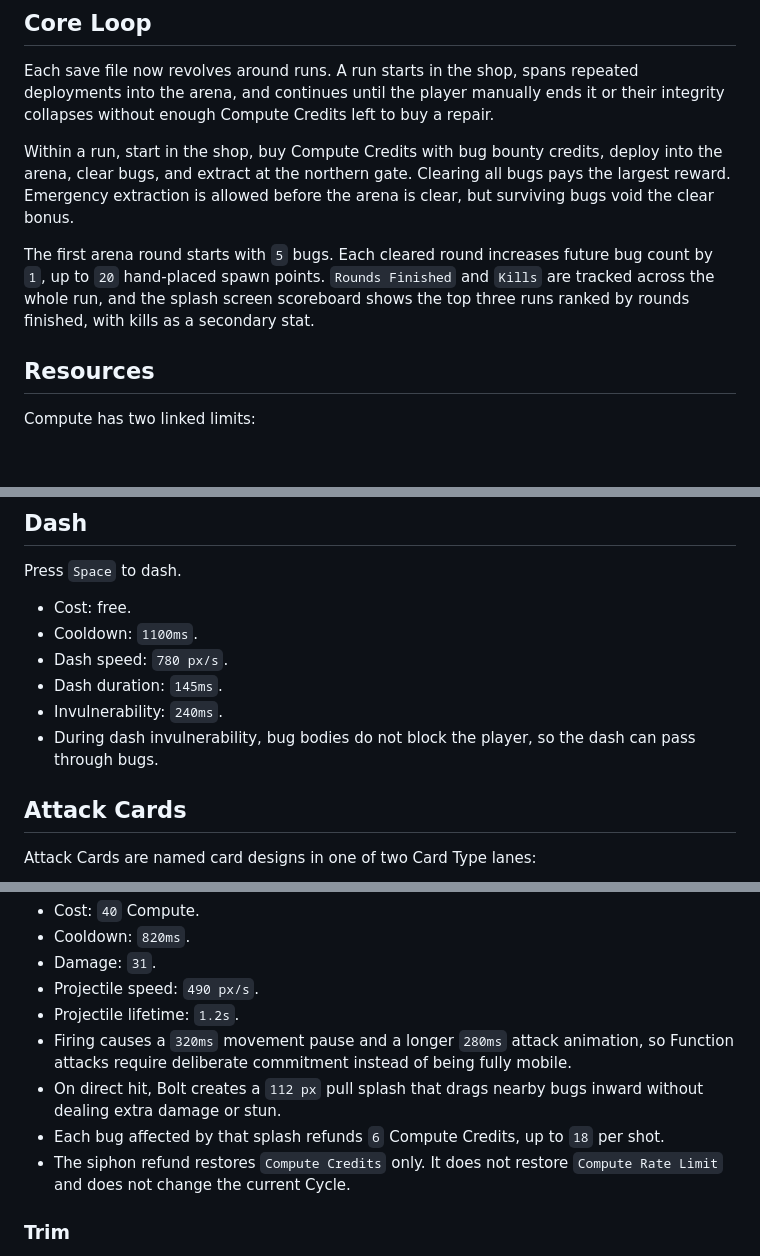
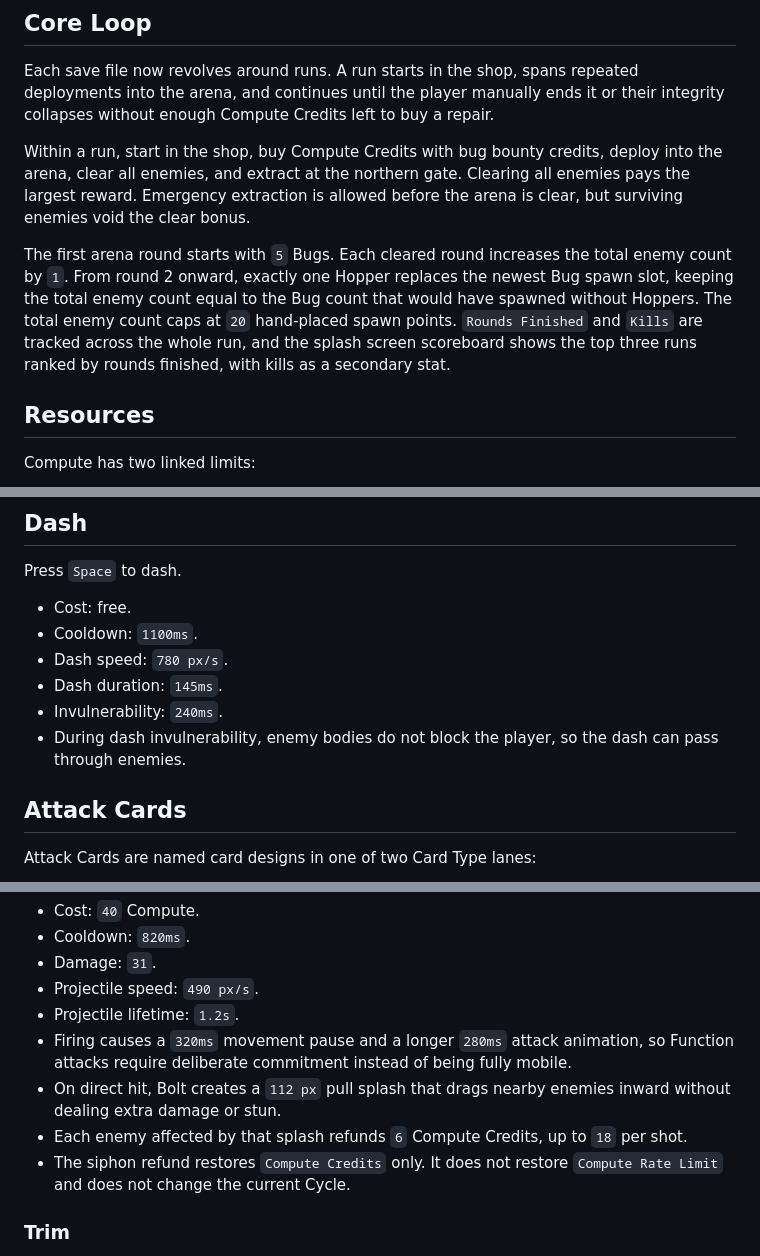
Before and after one commit to avoidthekitchen/quant-feudalism, a Markdown page: README.md, 3 parts joined by grey strips. GitHub-like rendering; blank space fills up the shorter version.

```diff
--- a/README.md
+++ b/README.md
@@ -57,9 +57,9 @@ itch.io project kind to HTML/browser-playable on the game's edit page.
 
 Each save file now revolves around runs. A run starts in the shop, spans repeated deployments into the arena, and continues until the player manually ends it or their integrity collapses without enough Compute Credits left to buy a repair.
 
-Within a run, start in the shop, buy Compute Credits with bug bounty credits, deploy into the arena, clear bugs, and extract at the northern gate. Clearing all bugs pays the largest reward. Emergency extraction is allowed before the arena is clear, but surviving bugs void the clear bonus.
+Within a run, start in the shop, buy Compute Credits with bug bounty credits, deploy into the arena, clear all enemies, and extract at the northern gate. Clearing all enemies pays the largest reward. Emergency extraction is allowed before the arena is clear, but surviving enemies void the clear bonus.
 
-The first arena round starts with `5` bugs. Each cleared round increases future bug count by `1`, up to `20` hand-placed spawn points. `Rounds Finished` and `Kills` are tracked across the whole run, and the splash screen scoreboard shows the top three runs ranked by rounds finished, with kills as a secondary stat.
+The first arena round starts with `5` Bugs. Each cleared round increases the total enemy count by `1`. From round 2 onward, exactly one Hopper replaces the newest Bug spawn slot, keeping the total enemy count equal to the Bug count that would have spawned without Hoppers. The total enemy count caps at `20` hand-placed spawn points. `Rounds Finished` and `Kills` are tracked across the whole run, and the splash screen scoreboard shows the top three runs ranked by rounds finished, with kills as a secondary stat.
 
 ## Resources
 
@@ -128,7 +128,7 @@ Press `Space` to dash.
 - Dash speed: `780 px/s`.
 - Dash duration: `145ms`.
 - Invulnerability: `240ms`.
-- During dash invulnerability, bug bodies do not block the player, so the dash can pass through bugs.
+- During dash invulnerability, enemy bodies do not block the player, so the dash can pass through enemies.
 
 ## Attack Cards
 
@@ -160,8 +160,8 @@ Bolt is the Basic Function card and the named version of the existing projectile
 - Projectile speed: `490 px/s`.
 - Projectile lifetime: `1.2s`.
 - Firing causes a `320ms` movement pause and a longer `280ms` attack animation, so Function attacks require deliberate commitment instead of being fully mobile.
-- On direct hit, Bolt creates a `112 px` pull splash that drags nearby bugs inward without dealing extra damage or stun.
-- Each bug affected by that splash refunds `6` Compute Credits, up to `18` per shot.
+- On direct hit, Bolt creates a `112 px` pull splash that drags nearby enemies inward without dealing extra damage or stun.
+- Each enemy affected by that splash refunds `6` Compute Credits, up to `18` per shot.
 - The siphon refund restores `Compute Credits` only. It does not restore `Compute Rate Limit` and does not change the current Cycle.
 
 ### Trim
```
Also changed, not shown: other parts of README.md (+38 -4 lines).
